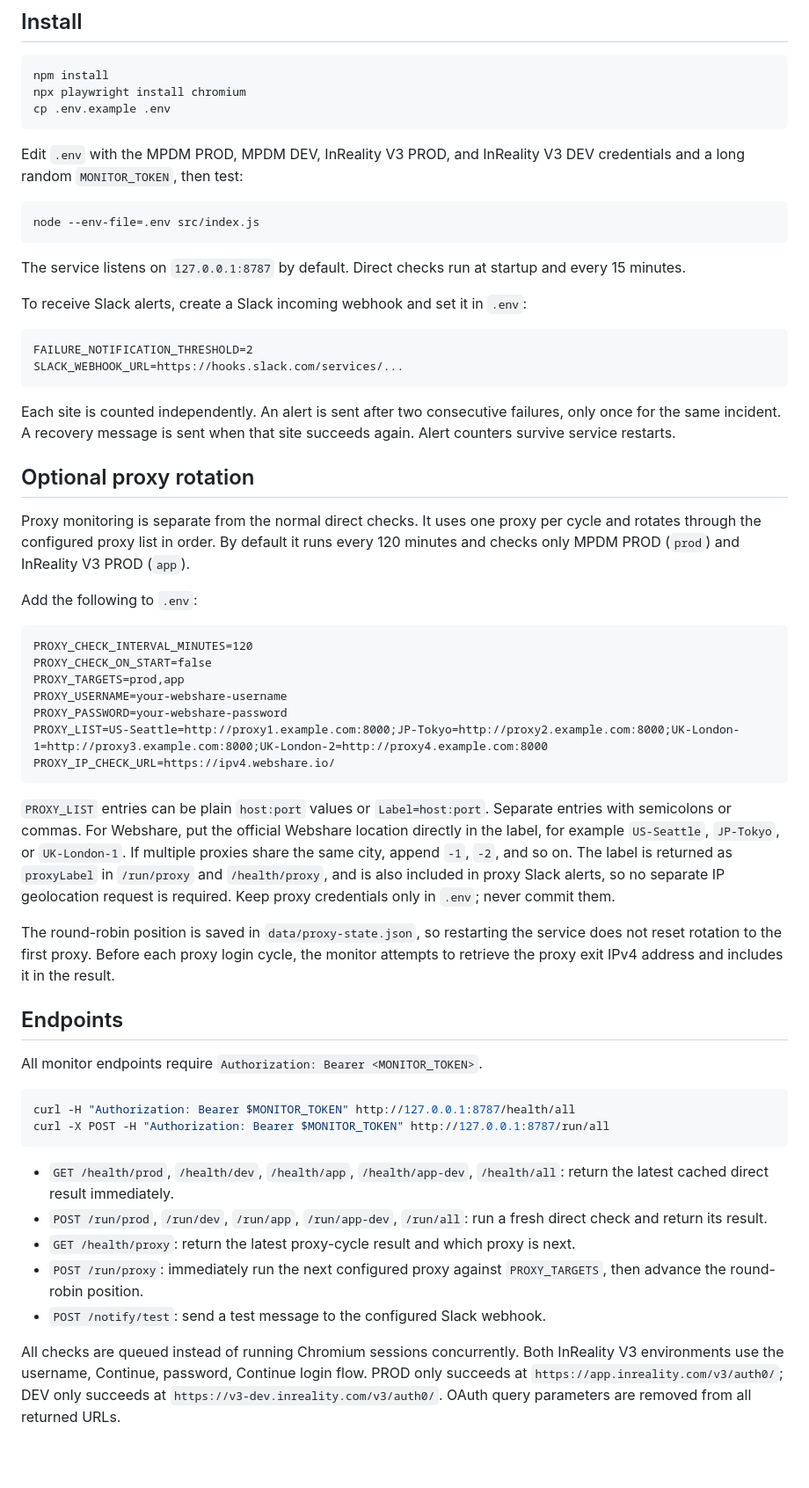
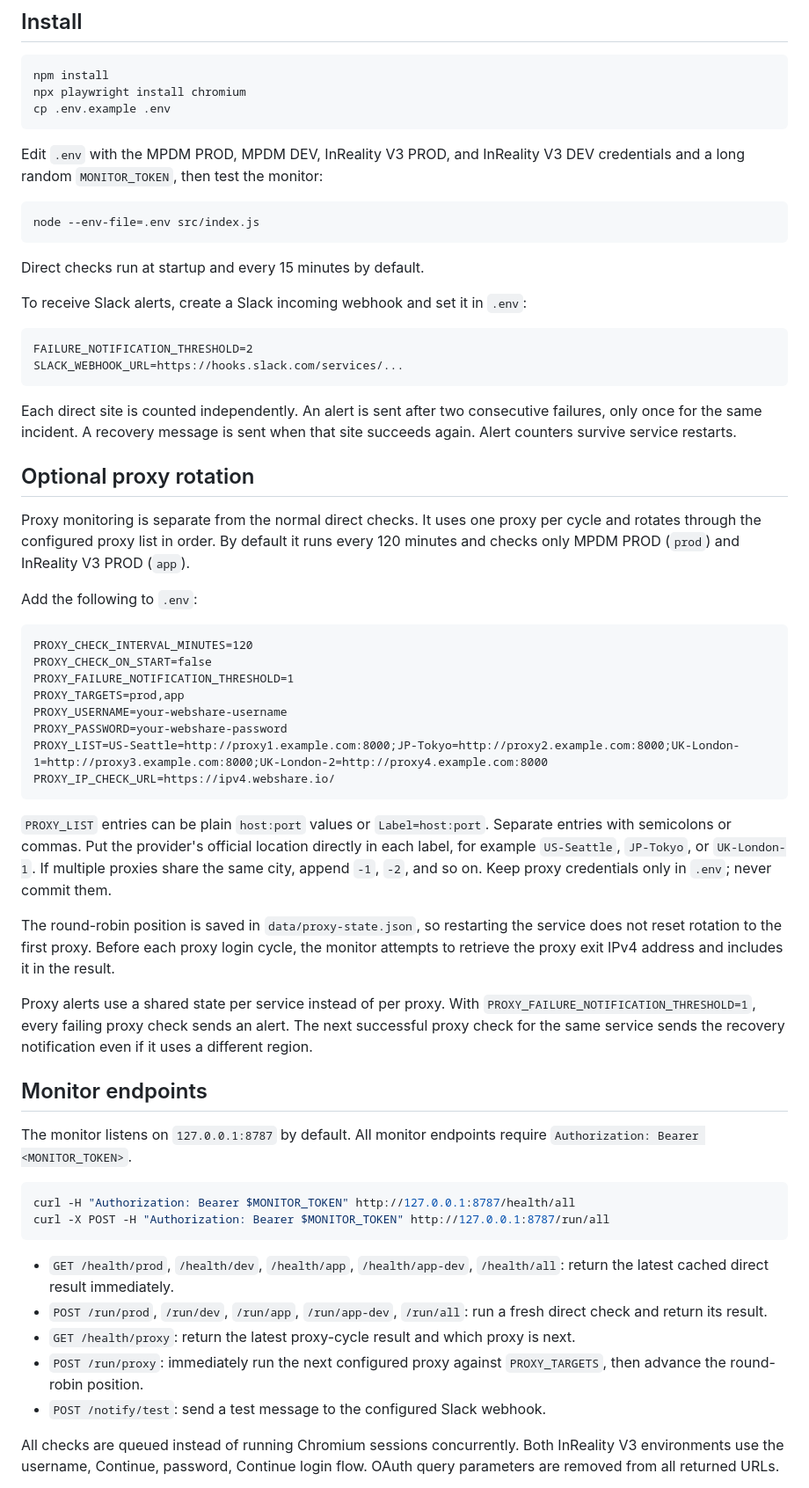
Before and after one commit to jeffrey-spectrio/mpdm-local-monitor, a Markdown page: README.md, the part around one of its changes. Shown at 88% size. Rendered like a GitHub page; blank space fills up the shorter version.

````diff
--- a/README.md
+++ b/README.md
@@ -16,13 +18,13 @@ npx playwright install chromium
 cp .env.example .env
 ```
 
-Edit `.env` with the MPDM PROD, MPDM DEV, InReality V3 PROD, and InReality V3 DEV credentials and a long random `MONITOR_TOKEN`, then test:
+Edit `.env` with the MPDM PROD, MPDM DEV, InReality V3 PROD, and InReality V3 DEV credentials and a long random `MONITOR_TOKEN`, then test the monitor:
 
 ```bash
 node --env-file=.env src/index.js
 ```
 
-The service listens on `127.0.0.1:8787` by default. Direct checks run at startup and every 15 minutes.
+Direct checks run at startup and every 15 minutes by default.
 
 To receive Slack alerts, create a Slack incoming webhook and set it in `.env`:
 
@@ -31,7 +33,7 @@ FAILURE_NOTIFICATION_THRESHOLD=2
 SLACK_WEBHOOK_URL=https://hooks.slack.com/services/...
 ```
 
-Each site is counted independently. An alert is sent after two consecutive failures, only once for the same incident. A recovery message is sent when that site succeeds again. Alert counters survive service restarts.
+Each direct site is counted independently. An alert is sent after two consecutive failures, only once for the same incident. A recovery message is sent when that site succeeds again. Alert counters survive service restarts.
 
 ## Optional proxy rotation
 
@@ -42,6 +44,7 @@ Add the following to `.env`:
 ```dotenv
 PROXY_CHECK_INTERVAL_MINUTES=120
 PROXY_CHECK_ON_START=false
+PROXY_FAILURE_NOTIFICATION_THRESHOLD=1
 PROXY_TARGETS=prod,app
 PROXY_USERNAME=your-webshare-username
 PROXY_PASSWORD=your-webshare-password
@@ -49,13 +52,15 @@ PROXY_LIST=US-Seattle=http://proxy1.example.com:8000;JP-Tokyo=http://proxy2.exam
 PROXY_IP_CHECK_URL=https://ipv4.webshare.io/
 ```
 
-`PROXY_LIST` entries can be plain `host:port` values or `Label=host:port`. Separate entries with semicolons or commas. For Webshare, put the official Webshare location directly in the label, for example `US-Seattle`, `JP-Tokyo`, or `UK-London-1`. If multiple proxies share the same city, append `-1`, `-2`, and so on. The label is returned as `proxyLabel` in `/run/proxy` and `/health/proxy`, and is also included in proxy Slack alerts, so no separate IP geolocation request is required. Keep proxy credentials only in `.env`; never commit them.
+`PROXY_LIST` entries can be plain `host:port` values or `Label=host:port`. Separate entries with semicolons or commas. Put the provider's official location directly in each label, for example `US-Seattle`, `JP-Tokyo`, or `UK-London-1`. If multiple proxies share the same city, append `-1`, `-2`, and so on. Keep proxy credentials only in `.env`; never commit them.
 
 The round-robin position is saved in `data/proxy-state.json`, so restarting the service does not reset rotation to the first proxy. Before each proxy login cycle, the monitor attempts to retrieve the proxy exit IPv4 address and includes it in the result.
 
-## Endpoints
+Proxy alerts use a shared state per service instead of per proxy. With `PROXY_FAILURE_NOTIFICATION_THRESHOLD=1`, every failing proxy check sends an alert. The next successful proxy check for the same service sends the recovery notification even if it uses a different region.
 
-All monitor endpoints require `Authorization: Bearer <MONITOR_TOKEN>`.
+## Monitor endpoints
+
+The monitor listens on `127.0.0.1:8787` by default. All monitor endpoints require `Authorization: Bearer <MONITOR_TOKEN>`.
 
 ```bash
 curl -H "Authorization: Bearer $MONITOR_TOKEN" http://127.0.0.1:8787/health/all
@@ -68,5 +73,5 @@ curl -X POST -H "Authorization: Bearer $MONITOR_TOKEN" http://127.0.0.1:8787/run
 - `POST /run/proxy`: immediately run the next configured proxy against `PROXY_TARGETS`, then advance the round-robin position.
 - `POST /notify/test`: send a test message to the configured Slack webhook.
 
-All checks are queued instead of running Chromium sessions concurrently. Both InReality V3 environments use the username, Continue, password, Continue login flow. PROD only succeeds at `https://app.inreality.com/v3/auth0/`; DEV only succeeds at `https://v3-dev.inreality.com/v3/auth0/`. OAuth query parameters are removed from all returned URLs.
+All checks are queued instead of running Chromium sessions concurrently. Both InReality V3 environments use the username, Continue, password, Continue login flow. OAuth query parameters are removed from all returned URLs.
 
````
Also changed, not shown: other parts of README.md (+101 -12 lines).
